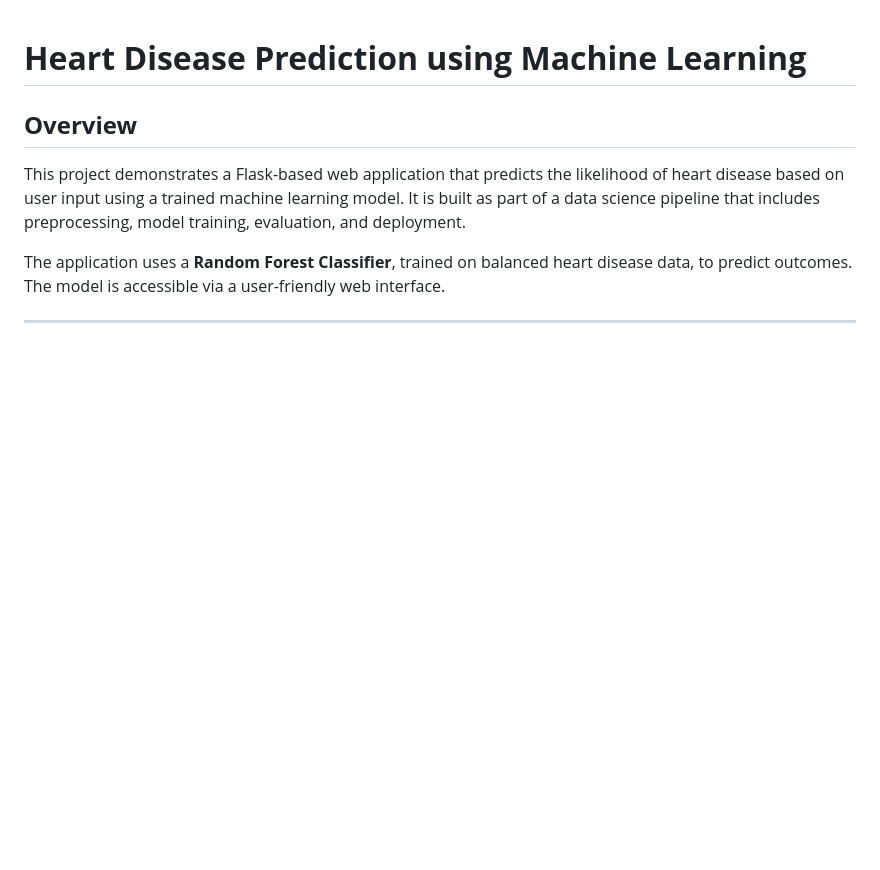
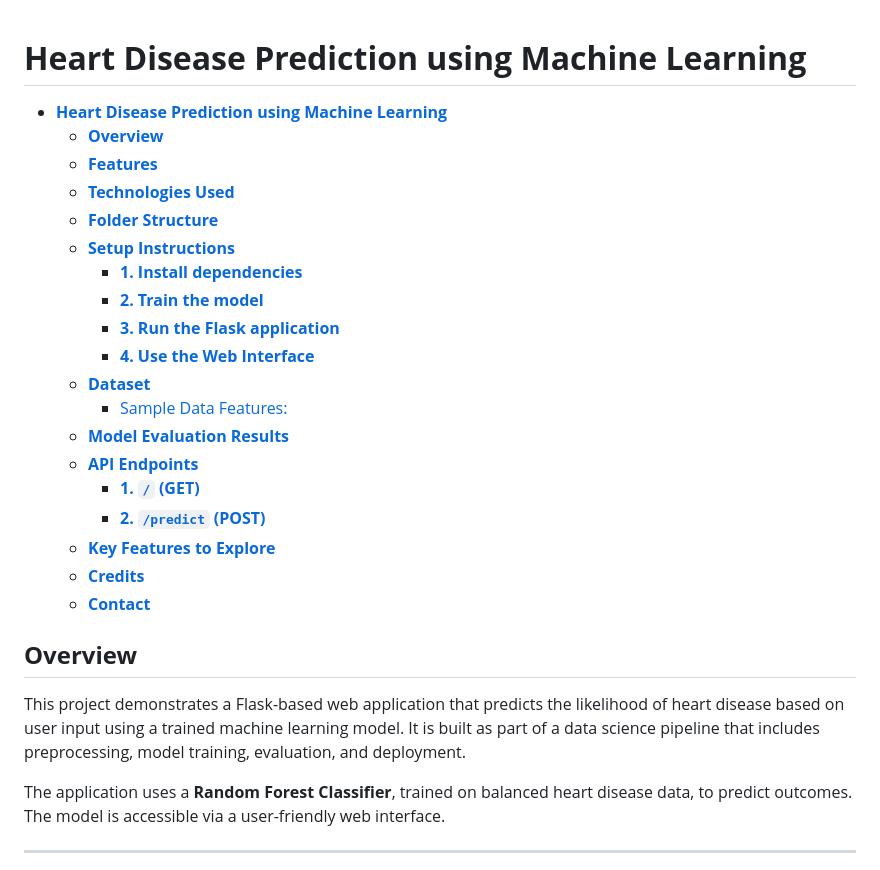
Before and after one commit to Vedant-07-jadhav/Heart_data_analysis, a Markdown page: README.md, the part around the change. GitHub-like rendering; blank space fills up the shorter version.

```diff
--- a/README.md
+++ b/README.md
@@ -1,5 +1,25 @@
 # **Heart Disease Prediction using Machine Learning**
-
+<!-- TOC -->
+* [**Heart Disease Prediction using Machine Learning**](#heart-disease-prediction-using-machine-learning)
+  * [**Overview**](#overview)
+  * [**Features**](#features)
+  * [**Technologies Used**](#technologies-used)
+  * [**Folder Structure**](#folder-structure)
+  * [**Setup Instructions**](#setup-instructions)
+    * [**1. Install dependencies**](#1-install-dependencies)
+    * [**2. Train the model**](#2-train-the-model)
+    * [**3. Run the Flask application**](#3-run-the-flask-application)
+    * [**4. Use the Web Interface**](#4-use-the-web-interface)
+  * [**Dataset**](#dataset)
+    * [Sample Data Features:](#sample-data-features)
+  * [**Model Evaluation Results**](#model-evaluation-results)
+  * [**API Endpoints**](#api-endpoints)
+    * [**1. `/` (GET)**](#1--get)
+    * [**2. `/predict` (POST)**](#2-predict-post)
+  * [**Key Features to Explore**](#key-features-to-explore)
+  * [**Credits**](#credits)
+  * [**Contact**](#contact)
+<!-- TOC -->
 ## **Overview**
 This project demonstrates a Flask-based web application that predicts the likelihood of heart disease based on user input using a trained machine learning model. It is built as part of a data science pipeline that includes preprocessing, model training, evaluation, and deployment.
 
```
